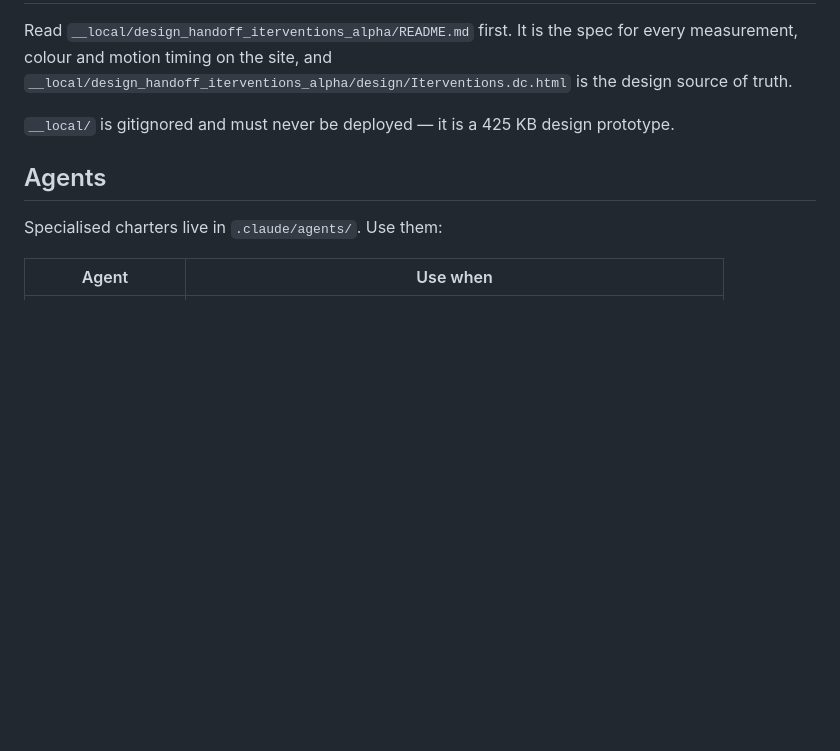
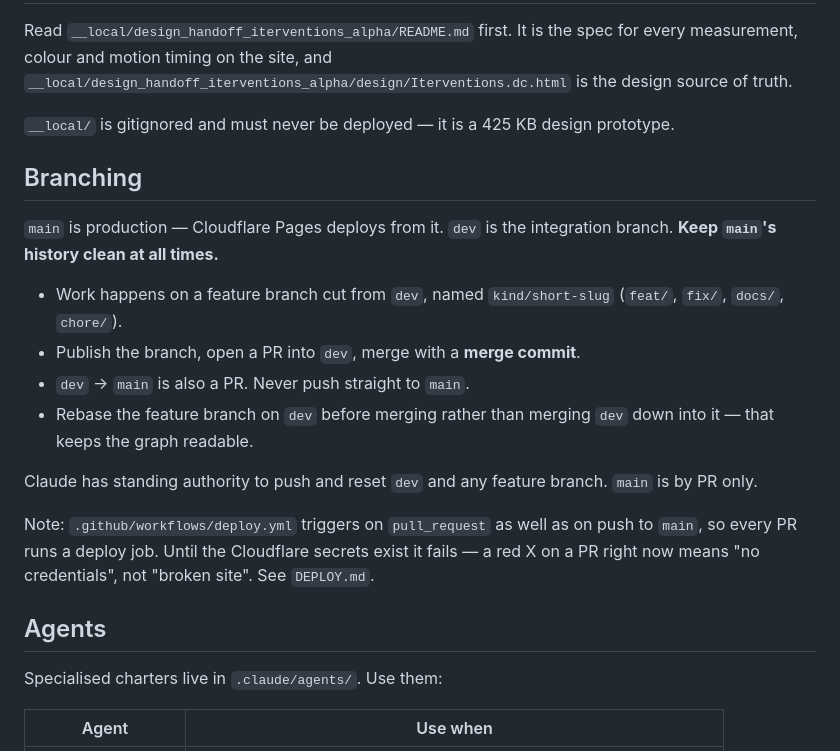
Before and after one commit to troup-miller/iterventions, a Markdown page: CLAUDE.md, the part around the change. Rendered like a GitHub page; blank space fills up the shorter version.

```diff
--- a/CLAUDE.md
+++ b/CLAUDE.md
@@ -93,6 +93,25 @@ Read `__local/design_handoff_iterventions_alpha/README.md` first. It is the spec
 
 `__local/` is gitignored and must never be deployed — it is a 425 KB design prototype.
 
+## Branching
+
+`main` is production — Cloudflare Pages deploys from it. `dev` is the integration branch.
+**Keep `main`'s history clean at all times.**
+
+- Work happens on a feature branch cut from `dev`, named `kind/short-slug`
+  (`feat/`, `fix/`, `docs/`, `chore/`).
+- Publish the branch, open a PR into `dev`, merge with a **merge commit**.
+- `dev` → `main` is also a PR. Never push straight to `main`.
+- Rebase the feature branch on `dev` before merging rather than merging `dev` down into it —
+  that keeps the graph readable.
+
+Claude has standing authority to push and reset `dev` and any feature branch. `main` is
+by PR only.
+
+Note: `.github/workflows/deploy.yml` triggers on `pull_request` as well as on push to `main`,
+so every PR runs a deploy job. Until the Cloudflare secrets exist it fails — a red X on a PR
+right now means "no credentials", not "broken site". See `DEPLOY.md`.
+
 ## Agents
 
 Specialised charters live in `.claude/agents/`. Use them:
```
Also changed, not shown: DEPLOY.md (+50 -16 lines).
